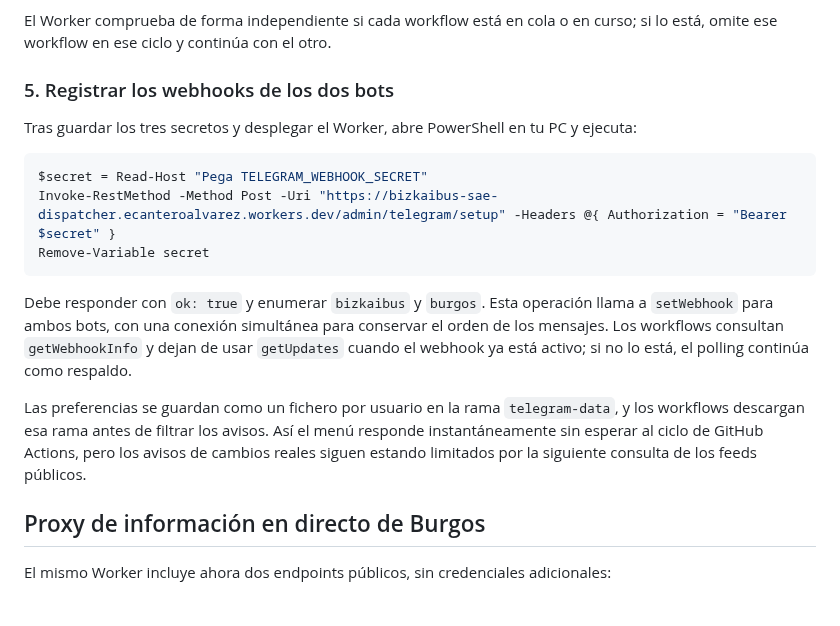
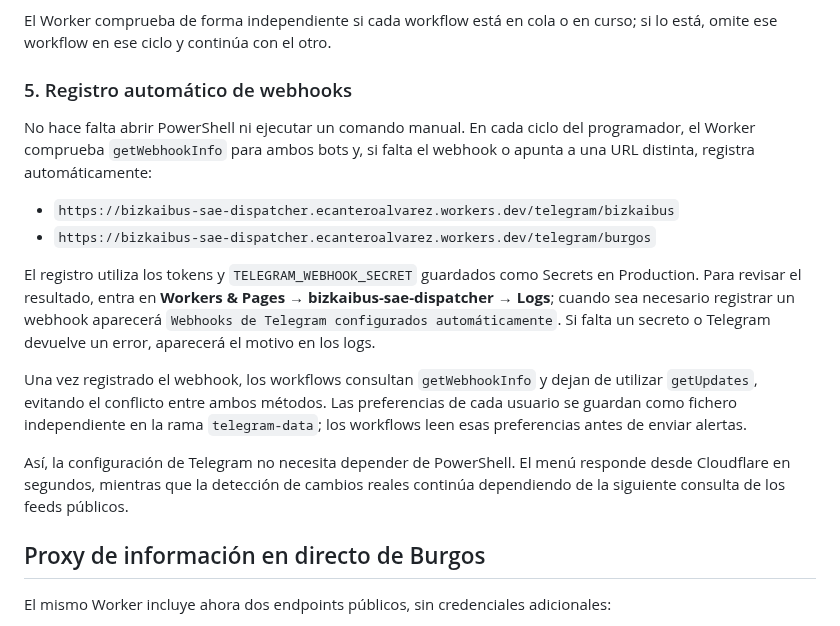
Before and after one commit to enekituss/sae, a Markdown page: cloudflare-worker/README.md, the part around the change. GitHub-like rendering.

Commit message:
Documentar registro automático de webhooks

````diff
--- a/cloudflare-worker/README.md
+++ b/cloudflare-worker/README.md
@@ -45,20 +45,18 @@ Los dos workflows conservan su programación nativa de cinco minutos como respal
 
 El Worker comprueba de forma independiente si cada workflow está en cola o en curso; si lo está, omite ese workflow en ese ciclo y continúa con el otro.
 
-### 5. Registrar los webhooks de los dos bots
+### 5. Registro automático de webhooks
 
-Tras guardar los tres secretos y desplegar el Worker, abre PowerShell en tu PC y ejecuta:
+No hace falta abrir PowerShell ni ejecutar un comando manual. En cada ciclo del programador, el Worker comprueba `getWebhookInfo` para ambos bots y, si falta el webhook o apunta a una URL distinta, registra automáticamente:
 
-```powershell
-$secret = Read-Host "Pega TELEGRAM_WEBHOOK_SECRET"
-Invoke-RestMethod -Method Post -Uri "https://bizkaibus-sae-dispatcher.ecanteroalvarez.workers.dev/admin/telegram/setup" -Headers @{ Authorization = "Bearer $secret" }
-Remove-Variable secret
-```
+- `https://bizkaibus-sae-dispatcher.ecanteroalvarez.workers.dev/telegram/bizkaibus`
+- `https://bizkaibus-sae-dispatcher.ecanteroalvarez.workers.dev/telegram/burgos`
 
-Debe responder con `ok: true` y enumerar `bizkaibus` y `burgos`. Esta operación llama a `setWebhook` para ambos bots, con una conexión simultánea para conservar el orden de los mensajes. Los workflows consultan `getWebhookInfo` y dejan de usar `getUpdates` cuando el webhook ya está activo; si no lo está, el polling continúa como respaldo.
+El registro utiliza los tokens y `TELEGRAM_WEBHOOK_SECRET` guardados como Secrets en Production. Para revisar el resultado, entra en **Workers & Pages → bizkaibus-sae-dispatcher → Logs**; cuando sea necesario registrar un webhook aparecerá `Webhooks de Telegram configurados automáticamente`. Si falta un secreto o Telegram devuelve un error, aparecerá el motivo en los logs.
 
-Las preferencias se guardan como un fichero por usuario en la rama `telegram-data`, y los workflows descargan esa rama antes de filtrar los avisos. Así el menú responde instantáneamente sin esperar al ciclo de GitHub Actions, pero los avisos de cambios reales siguen estando limitados por la siguiente consulta de los feeds públicos.
+Una vez registrado el webhook, los workflows consultan `getWebhookInfo` y dejan de utilizar `getUpdates`, evitando el conflicto entre ambos métodos. Las preferencias de cada usuario se guardan como fichero independiente en la rama `telegram-data`; los workflows leen esas preferencias antes de enviar alertas.
 
+Así, la configuración de Telegram no necesita depender de PowerShell. El menú responde desde Cloudflare en segundos, mientras que la detección de cambios reales continúa dependiendo de la siguiente consulta de los feeds públicos.
 
 ## Proxy de información en directo de Burgos
 
````
